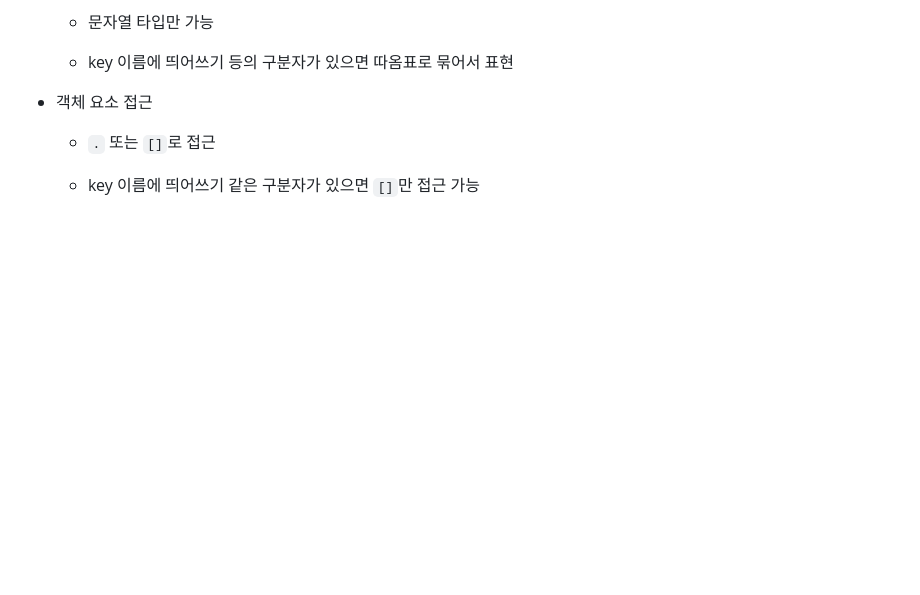
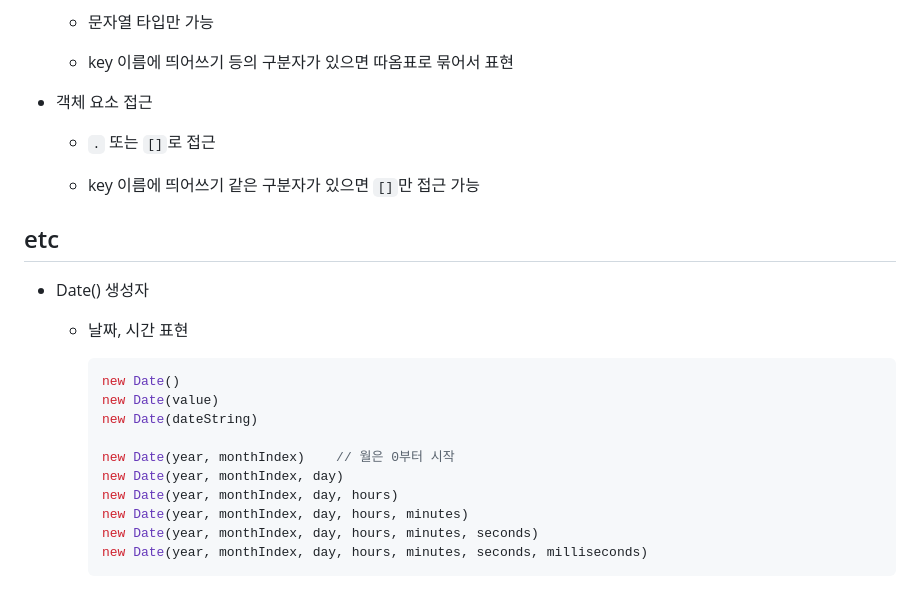
Before and after one commit to kimhhyeonjin/TIL, a Markdown page: JavaScript/JavaScript_기초.md, the part around the change. Rendered like a GitHub page; blank space fills up the shorter version.

````diff
--- a/JavaScript/JavaScript_기초.md
+++ b/JavaScript/JavaScript_기초.md
@@ -1005,3 +1005,22 @@
   - `.` 또는 `[]`로 접근
 
   - key 이름에 띄어쓰기 같은 구분자가 있으면 `[]`만 접근 가능
+
+## etc
+
+- Date() 생성자
+
+  - 날짜, 시간 표현
+
+    ```js
+    new Date()
+    new Date(value)
+    new Date(dateString)
+
+    new Date(year, monthIndex)    // 월은 0부터 시작
+    new Date(year, monthIndex, day)
+    new Date(year, monthIndex, day, hours)
+    new Date(year, monthIndex, day, hours, minutes)
+    new Date(year, monthIndex, day, hours, minutes, seconds)
+    new Date(year, monthIndex, day, hours, minutes, seconds, milliseconds)
+    ```
````
